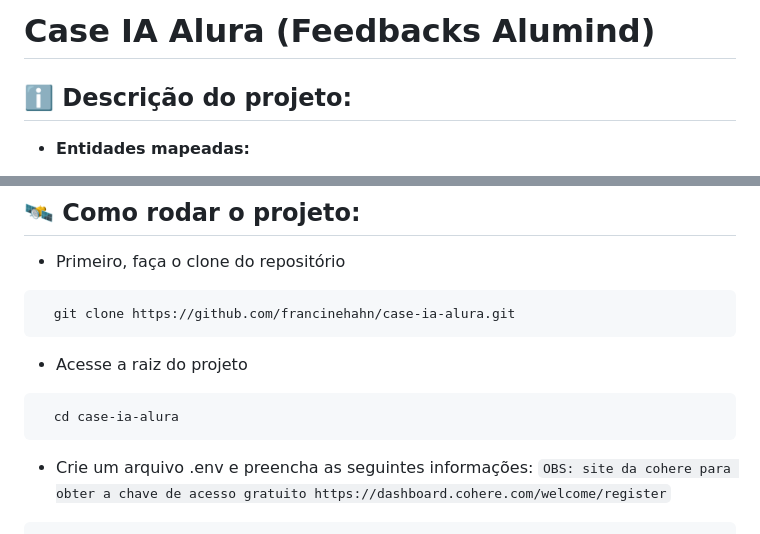
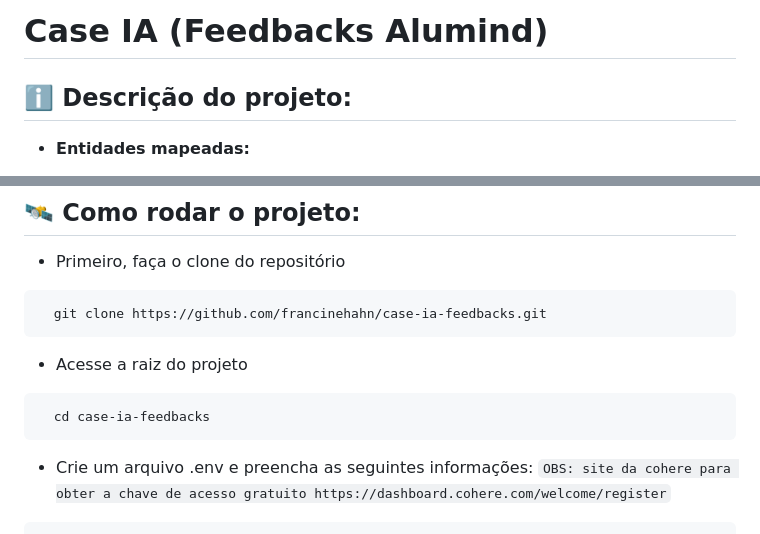
Before and after one commit to francinehahn/case-ia-feedbacks, a Markdown page: README.md, 2 parts joined by grey strips. GitHub-like rendering.

Commit message:
doc: readme

```diff
--- a/README.md
+++ b/README.md
@@ -1,4 +1,4 @@
-# Case IA Alura (Feedbacks Alumind)
+# Case IA (Feedbacks Alumind)
 
 ## ℹ️ Descrição do projeto:
 - **Entidades mapeadas:**
@@ -27,12 +27,12 @@
 ## 🛰 Como rodar o projeto:
 - Primeiro, faça o clone do repositório
 <pre>
-  <code>git clone https://github.com/francinehahn/case-ia-alura.git</code>
+  <code>git clone https://github.com/francinehahn/case-ia-feedbacks.git</code>
 </pre>
 
 - Acesse a raiz do projeto
 <pre>
-  <code>cd case-ia-alura</code>
+  <code>cd case-ia-feedbacks</code>
 </pre>
 
 - Crie um arquivo .env e preencha as seguintes informações:
```
